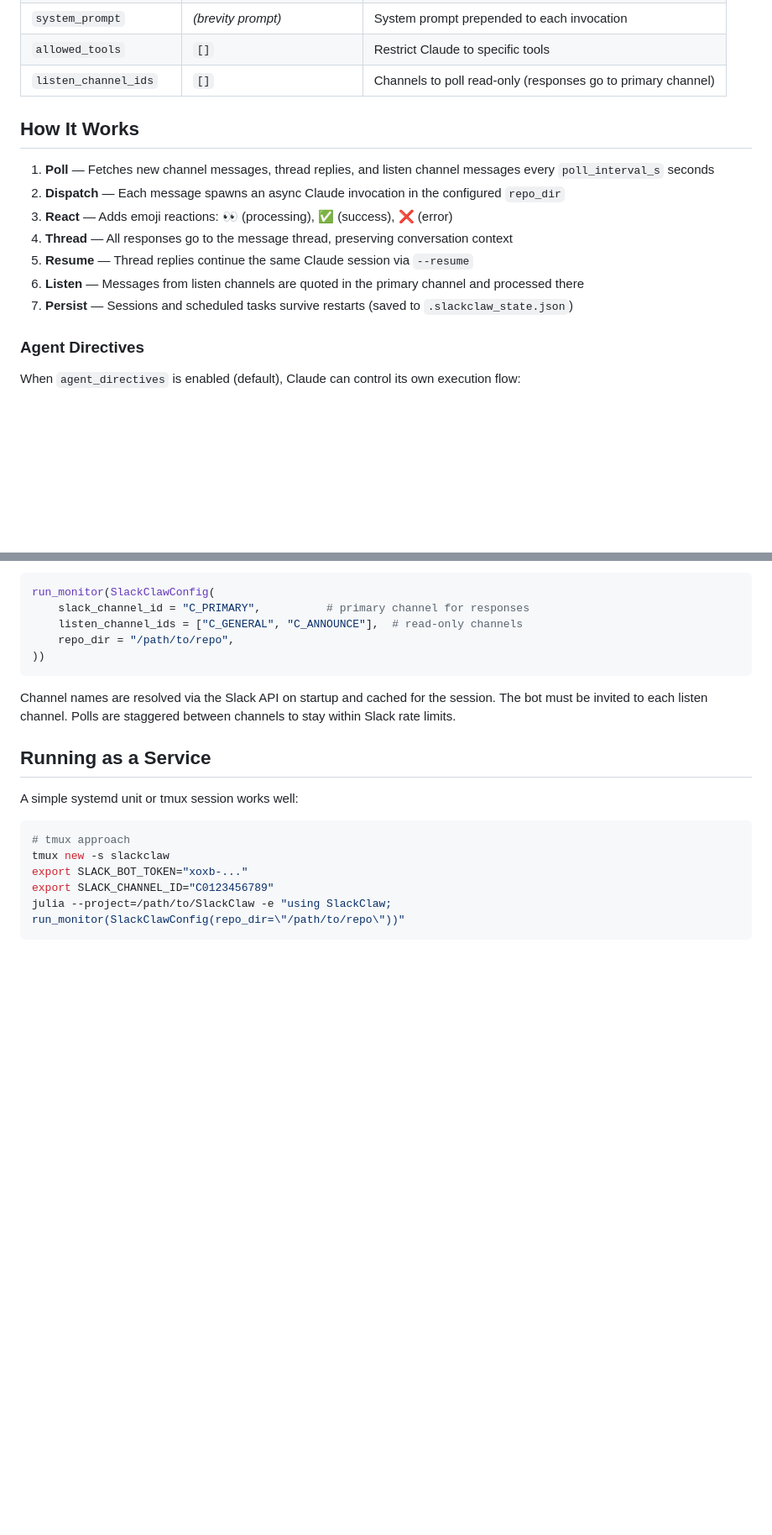
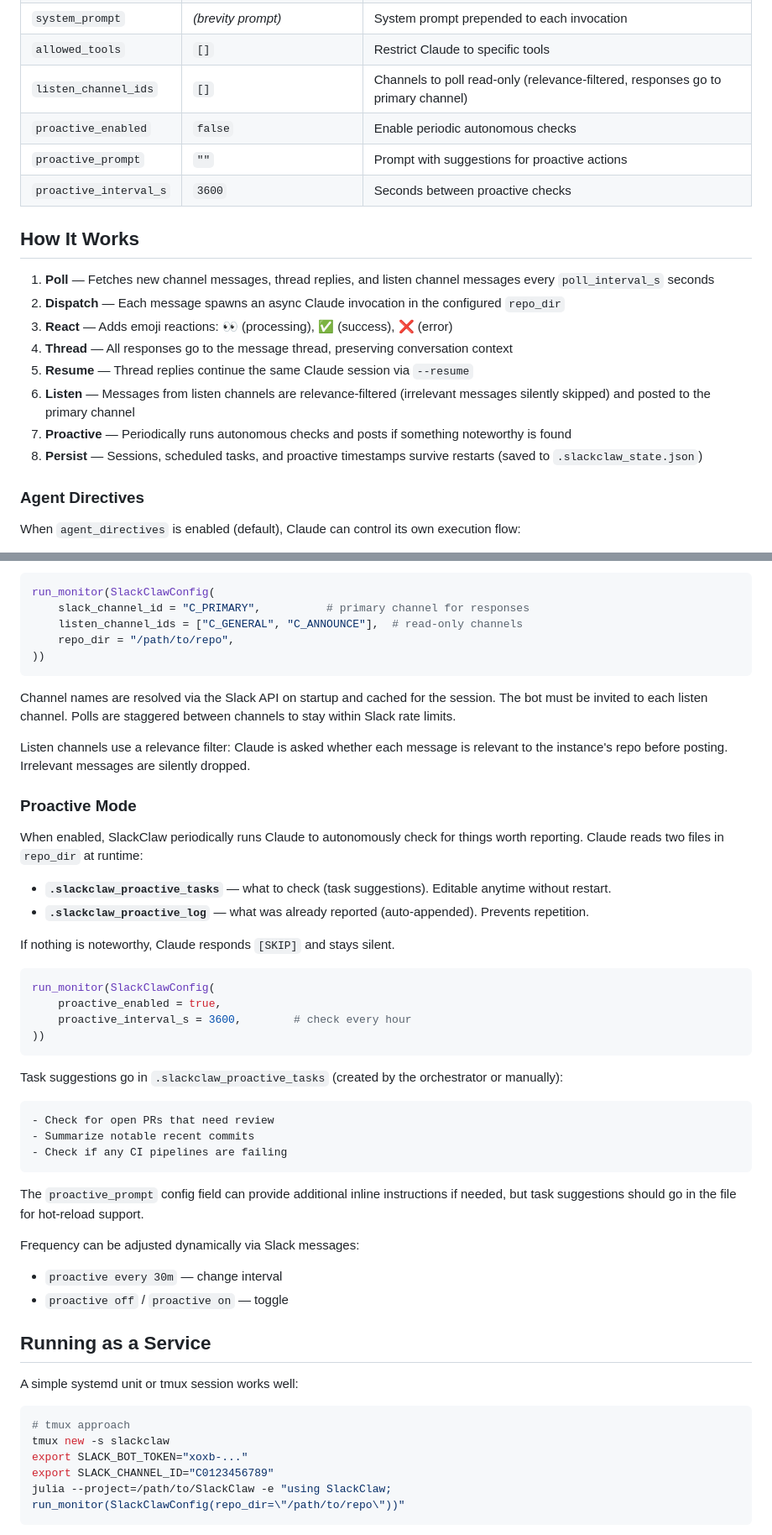
Before and after one commit to kalidke/SlackClaw.jl, a Markdown page: README.md, 2 parts joined by grey strips. Shown at 84% size. Rendered like a GitHub page; blank space fills up the shorter version.

````diff
--- a/README.md
+++ b/README.md
@@ -138,7 +138,10 @@ All options are fields on `SlackClawConfig`:
 | `agent_directives` | `true` | Enable `[CONTINUE]`/`[SCHEDULE]` support |
 | `system_prompt` | *(brevity prompt)* | System prompt prepended to each invocation |
 | `allowed_tools` | `[]` | Restrict Claude to specific tools |
-| `listen_channel_ids` | `[]` | Channels to poll read-only (responses go to primary channel) |
+| `listen_channel_ids` | `[]` | Channels to poll read-only (relevance-filtered, responses go to primary channel) |
+| `proactive_enabled` | `false` | Enable periodic autonomous checks |
+| `proactive_prompt` | `""` | Prompt with suggestions for proactive actions |
+| `proactive_interval_s` | `3600` | Seconds between proactive checks |
 
 ## How It Works
 
@@ -147,8 +150,9 @@ All options are fields on `SlackClawConfig`:
 3. **React** — Adds emoji reactions: :eyes: (processing), :white_check_mark: (success), :x: (error)
 4. **Thread** — All responses go to the message thread, preserving conversation context
 5. **Resume** — Thread replies continue the same Claude session via `--resume`
-6. **Listen** — Messages from listen channels are quoted in the primary channel and processed there
-7. **Persist** — Sessions and scheduled tasks survive restarts (saved to `.slackclaw_state.json`)
+6. **Listen** — Messages from listen channels are relevance-filtered (irrelevant messages silently skipped) and posted to the primary channel
+7. **Proactive** — Periodically runs autonomous checks and posts if something noteworthy is found
+8. **Persist** — Sessions, scheduled tasks, and proactive timestamps survive restarts (saved to `.slackclaw_state.json`)
 
 ### Agent Directives
 
@@ -174,6 +178,37 @@ run_monitor(SlackClawConfig(
 
 Channel names are resolved via the Slack API on startup and cached for the session. The bot must be invited to each listen channel. Polls are staggered between channels to stay within Slack rate limits.
 
+Listen channels use a relevance filter: Claude is asked whether each message is relevant to the instance's repo before posting. Irrelevant messages are silently dropped.
+
+### Proactive Mode
+
+When enabled, SlackClaw periodically runs Claude to autonomously check for things worth reporting. Claude reads two files in `repo_dir` at runtime:
+
+- **`.slackclaw_proactive_tasks`** — what to check (task suggestions). Editable anytime without restart.
+- **`.slackclaw_proactive_log`** — what was already reported (auto-appended). Prevents repetition.
+
+If nothing is noteworthy, Claude responds `[SKIP]` and stays silent.
+
+```julia
+run_monitor(SlackClawConfig(
+    proactive_enabled = true,
+    proactive_interval_s = 3600,        # check every hour
+))
+```
+
+Task suggestions go in `.slackclaw_proactive_tasks` (created by the orchestrator or manually):
+```
+- Check for open PRs that need review
+- Summarize notable recent commits
+- Check if any CI pipelines are failing
+```
+
+The `proactive_prompt` config field can provide additional inline instructions if needed, but task suggestions should go in the file for hot-reload support.
+
+Frequency can be adjusted dynamically via Slack messages:
+- `proactive every 30m` — change interval
+- `proactive off` / `proactive on` — toggle
+
 ## Running as a Service
 
 A simple systemd unit or tmux session works well:
````
Also changed, not shown: CLAUDE.md (+20 -6 lines).
